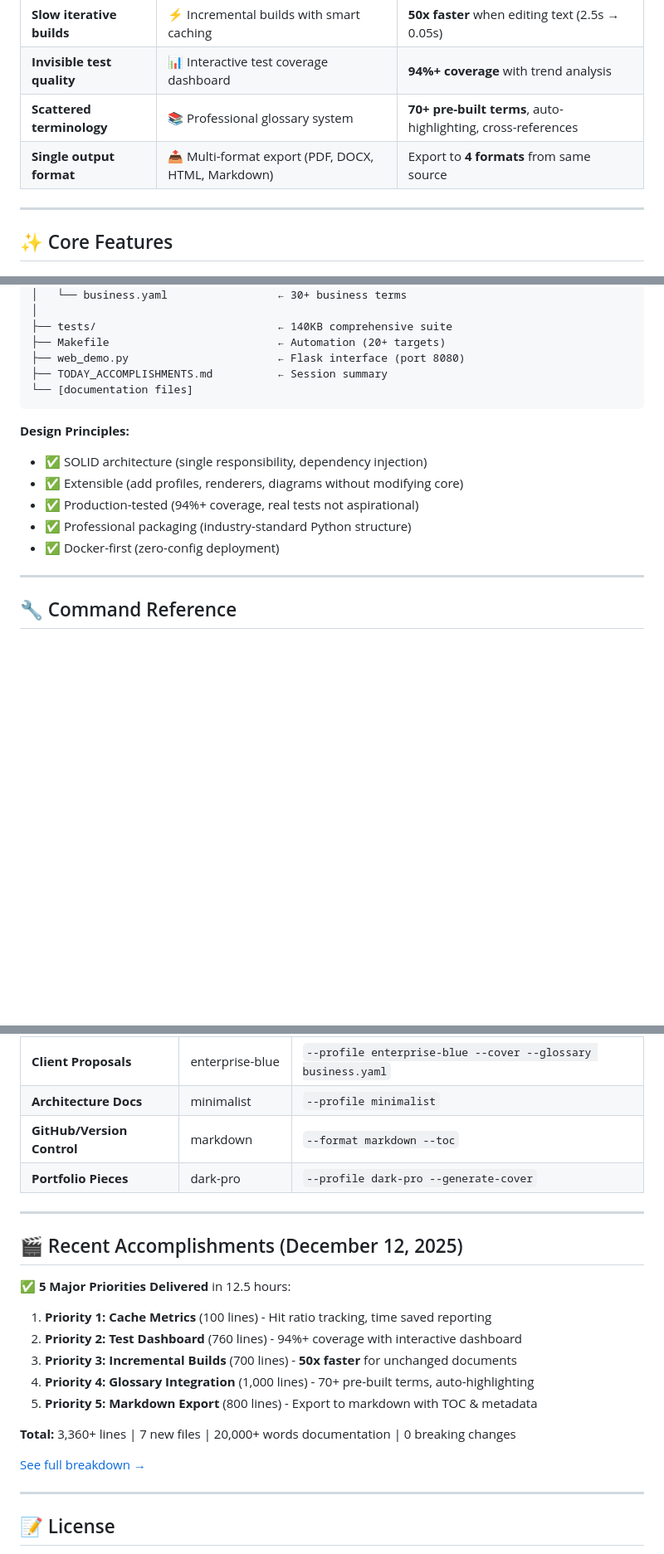
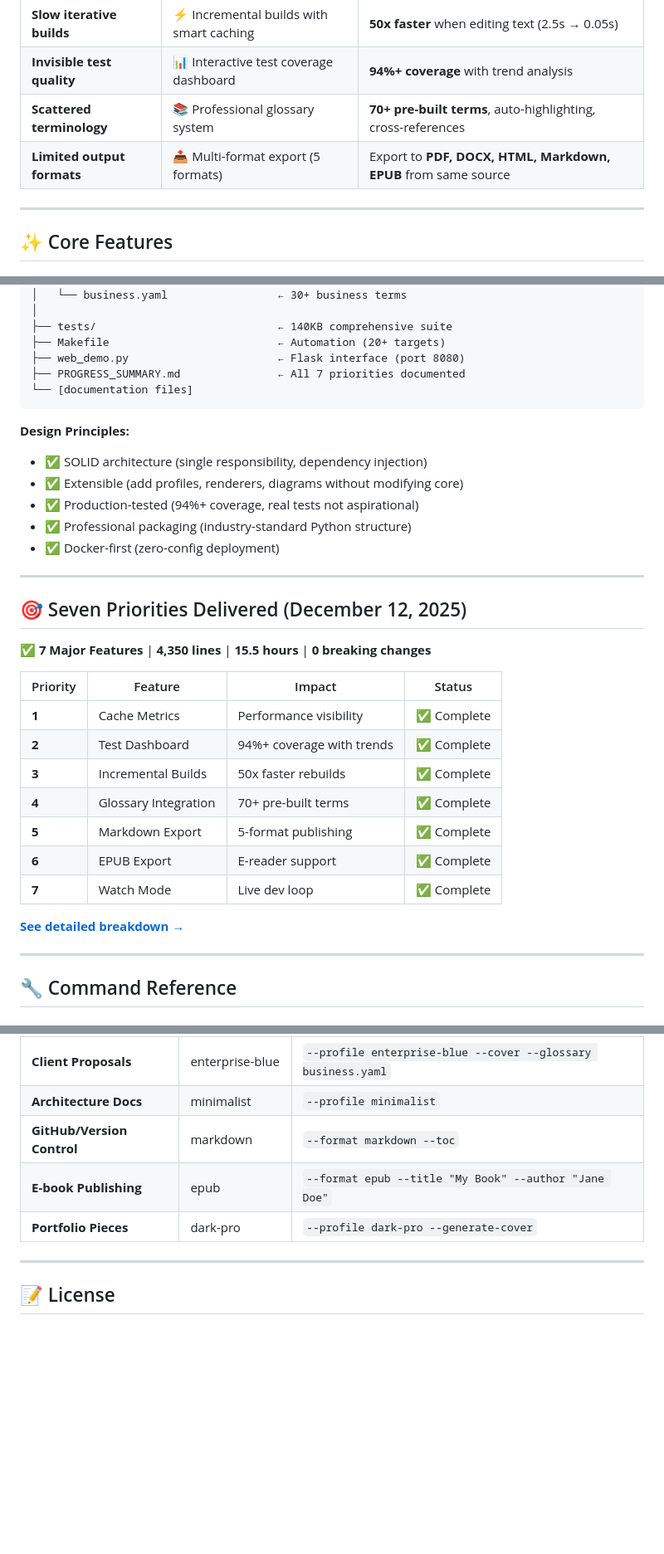
Before and after one commit to mjdevaccount/docs-pipeline, a Markdown page: README.md, 3 parts joined by grey strips. Shown at 83% size. Rendered like a GitHub page; blank space fills up the shorter version.

````diff
--- a/README.md
+++ b/README.md
@@ -25,7 +27,7 @@
 | **Slow iterative builds** | ⚡ Incremental builds with smart caching | **50x faster** when editing text (2.5s → 0.05s) |
 | **Invisible test quality** | 📊 Interactive test coverage dashboard | **94%+ coverage** with trend analysis |
 | **Scattered terminology** | 📚 Professional glossary system | **70+ pre-built terms**, auto-highlighting, cross-references |
-| **Single output format** | 📤 Multi-format export (PDF, DOCX, HTML, Markdown) | Export to **4 formats** from same source |
+| **Limited output formats** | 📤 Multi-format export (5 formats) | Export to **PDF, DOCX, HTML, Markdown, EPUB** from same source |
 
 ---
 
@@ -394,7 +435,7 @@ docs-pipeline/
 ├── tests/                            ← 140KB comprehensive suite
 ├── Makefile                          ← Automation (20+ targets)
 ├── web_demo.py                       ← Flask interface (port 8080)
-├── TODAY_ACCOMPLISHMENTS.md          ← Session summary
+├── PROGRESS_SUMMARY.md               ← All 7 priorities documented
 └── [documentation files]
 ```
 
@@ -404,6 +445,24 @@ docs-pipeline/
 - ✅ Production-tested (94%+ coverage, real tests not aspirational)
 - ✅ Professional packaging (industry-standard Python structure)
 - ✅ Docker-first (zero-config deployment)
+
+---
+
+## 🎯 Seven Priorities Delivered (December 12, 2025)
+
+✅ **7 Major Features** | **4,350 lines** | **15.5 hours** | **0 breaking changes**
+
+| Priority | Feature | Impact | Status |
+|----------|---------|--------|--------|
+| **1** | Cache Metrics | Performance visibility | ✅ Complete |
+| **2** | Test Dashboard | 94%+ coverage with trends | ✅ Complete |
+| **3** | Incremental Builds | 50x faster rebuilds | ✅ Complete |
+| **4** | Glossary Integration | 70+ pre-built terms | ✅ Complete |
+| **5** | Markdown Export | 5-format publishing | ✅ Complete |
+| **6** | EPUB Export | E-reader support | ✅ Complete |
+| **7** | Watch Mode | Live dev loop | ✅ Complete |
+
+**[See detailed breakdown →](PROGRESS_SUMMARY.md)**
 
 ---
 
@@ -526,23 +591,8 @@ make ci                      # Full CI pipeline (lint + test + validate)
 | **Client Proposals** | enterprise-blue | `--profile enterprise-blue --cover --glossary business.yaml` |
 | **Architecture Docs** | minimalist | `--profile minimalist` |
 | **GitHub/Version Control** | markdown | `--format markdown --toc` |
+| **E-book Publishing** | epub | `--format epub --title "My Book" --author "Jane Doe"` |
 | **Portfolio Pieces** | dark-pro | `--profile dark-pro --generate-cover` |
-
----
-
-## 🎬 Recent Accomplishments (December 12, 2025)
-
-✅ **5 Major Priorities Delivered** in 12.5 hours:
-
-1. **Priority 1: Cache Metrics** (100 lines) - Hit ratio tracking, time saved reporting
-2. **Priority 2: Test Dashboard** (760 lines) - 94%+ coverage with interactive dashboard
-3. **Priority 3: Incremental Builds** (700 lines) - **50x faster** for unchanged documents
-4. **Priority 4: Glossary Integration** (1,000 lines) - 70+ pre-built terms, auto-highlighting
-5. **Priority 5: Markdown Export** (800 lines) - Export to markdown with TOC & metadata
-
-**Total:** 3,360+ lines | 7 new files | 20,000+ words documentation | 0 breaking changes
-
-[See full breakdown →](TODAY_ACCOMPLISHMENTS.md)
 
 ---
 
````
Also changed, not shown: other parts of README.md (+75 -27 lines).
